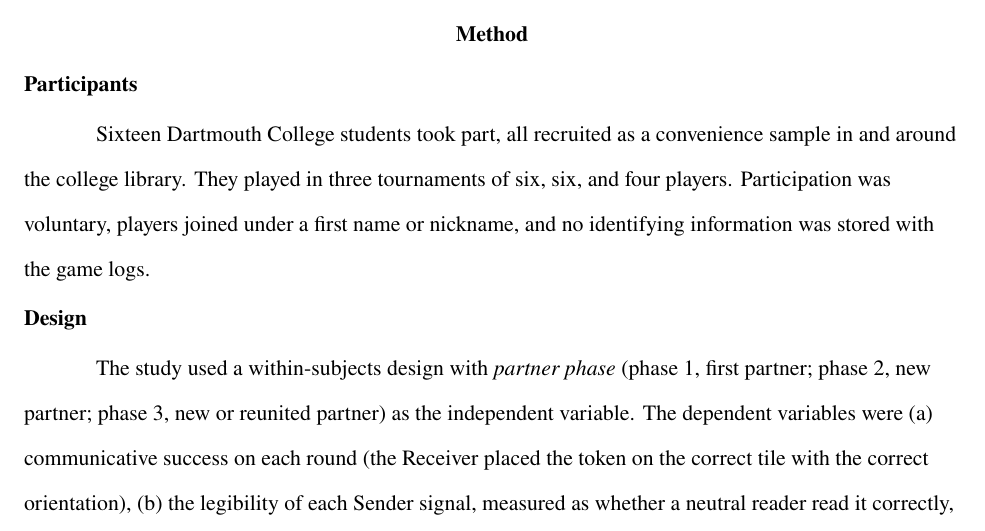
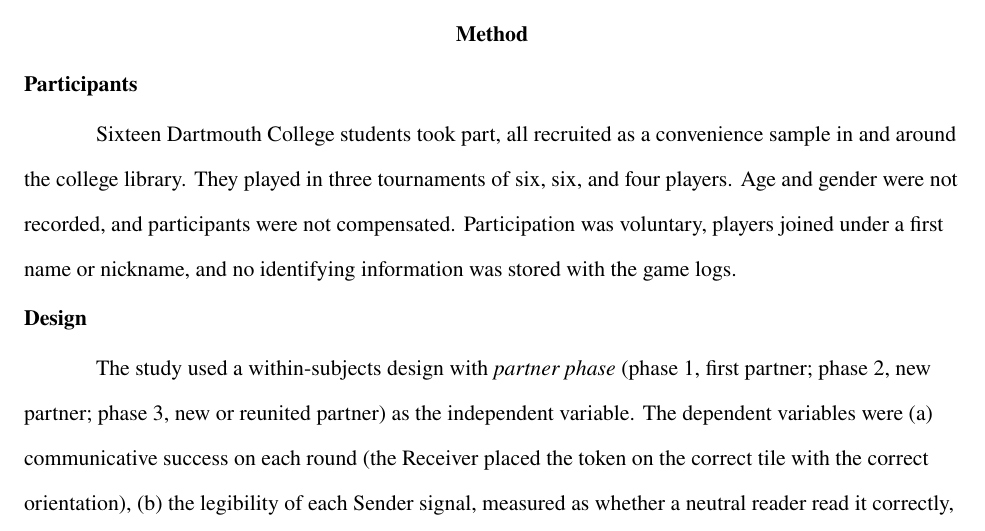
Before and after one commit to dylan518/tcg-ladder, a LaTeX paper (paper/report.tex): part of page 6 of 16, cut so that both start at the same text. Compiled offline with pdfLaTeX.

Commit message:
Fill in participant details
Co-Authored-By: Claude Fable 5.2 <noreply@anthropic.com>
Claude-Session: https://claude.ai/code/session_01QvPcXwuCYxP2uMT7NYbV9r

```diff
--- a/paper/report.tex
+++ b/paper/report.tex
@@ -72,7 +72,7 @@ A code account predicts H1a but not H1b; a pact account predicts H1b but not H1a
 \subsection{Participants}
 
 Sixteen Dartmouth College students took part, all recruited as a convenience sample in and around the college library. They played in three tournaments of six, six, and four players.
-% TODO(author): add age range, gender, how consent was obtained, and whether participants were compensated.
+Age and gender were not recorded, and participants were not compensated.
 Participation was voluntary, players joined under a first name or nickname, and no identifying information was stored with the game logs.
 
 \subsection{Design}
```
Also changed, not shown: paper/report_humanistic.tex (+1 -1 lines), paper/report.pdf, paper/report_humanistic.pdf.
